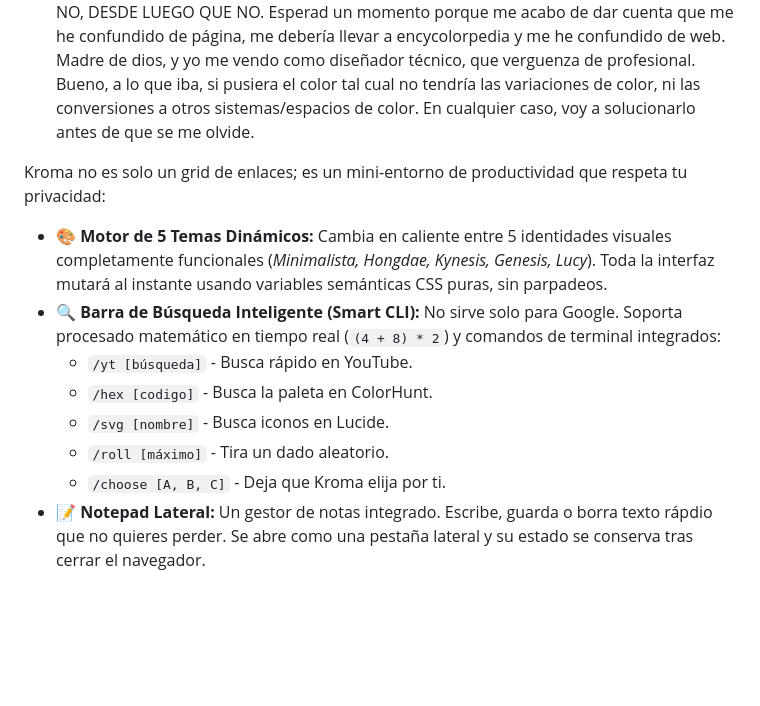
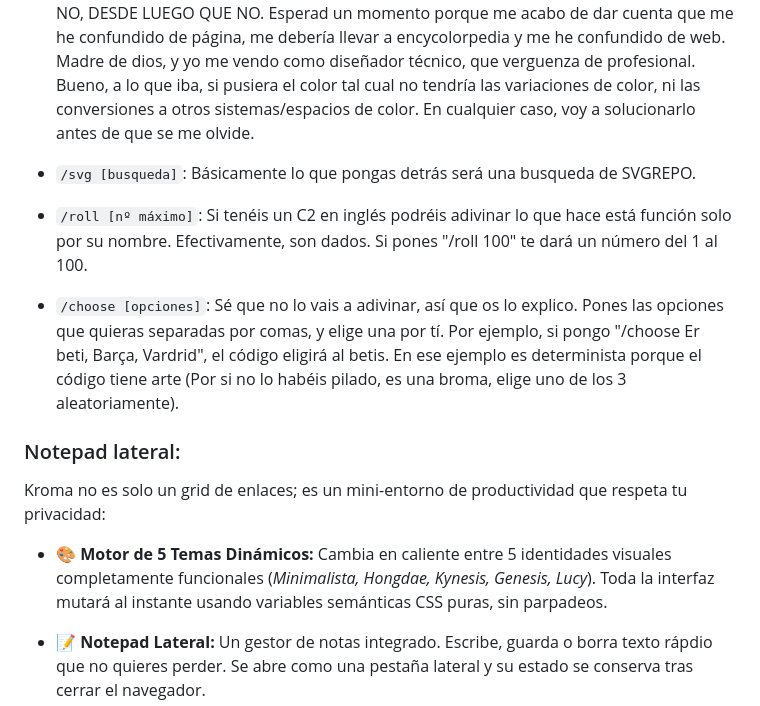
Before and after one commit to PakuraDev/Personal_Kroma, a Markdown page: README.md, the part around the change. Rendered like a GitHub page; blank space fills up the shorter version.

```diff
--- a/README.md
+++ b/README.md
@@ -27,15 +27,19 @@ Uso linux, literalmente necesito un CLI donde vaya. Tonterías aparte, la barra
 
 - `/hex [color en hex]`: Básicamente pones un color (sin #) y te lleva a ColorHunt. Ahora, antes de que venga alguien ha decir "Pero no hubiera sido mejor simplemente hacer aparecer un cuadrado o cambiar el color de algo a ese color en vez de ir a otra página?"... NO, DESDE LUEGO QUE NO. Esperad un momento porque me acabo de dar cuenta que me he confundido de página, me debería llevar a encycolorpedia y me he confundido de web. Madre de dios, y yo me vendo como diseñador técnico, que verguenza de profesional. Bueno, a lo que iba, si pusiera el color tal cual no tendría las variaciones de color, ni las conversiones a otros sistemas/espacios de color. En cualquier caso, voy a solucionarlo antes de que se me olvide.
 
+- `/svg [busqueda]`: Básicamente lo que pongas detrás será una busqueda de SVGREPO.
+
+- `/roll [nº máximo]`: Si tenéis un C2 en inglés podréis adivinar lo que hace está función solo por su nombre. Efectivamente, son dados. Si pones "/roll 100"  te dará un número del 1 al 100.
+
+- `/choose [opciones]`: Sé que no lo vais a adivinar, así que os lo explico. Pones las opciones que quieras separadas por comas, y elige una por tí. Por ejemplo, si pongo "/choose Er beti, Barça, Vardrid", el código eligirá al betis. En ese ejemplo es determinista porque el código tiene arte (Por si no lo habéis pilado, es una broma, elige uno de los 3 aleatoriamente).
+
+### Notepad lateral:
+
+
 Kroma no es solo un grid de enlaces; es un mini-entorno de productividad que respeta tu privacidad:
 
 *   🎨 **Motor de 5 Temas Dinámicos:** Cambia en caliente entre 5 identidades visuales completamente funcionales (*Minimalista, Hongdae, Kynesis, Genesis, Lucy*). Toda la interfaz mutará al instante usando variables semánticas CSS puras, sin parpadeos.
-*   🔍 **Barra de Búsqueda Inteligente (Smart CLI):** No sirve solo para Google. Soporta procesado matemático en tiempo real (`(4 + 8) * 2`) y comandos de terminal integrados:
-    *   `/yt [búsqueda]` - Busca rápido en YouTube.
-    *   `/hex [codigo]` - Busca la paleta en ColorHunt.
-    *   `/svg [nombre]` - Busca iconos en Lucide.
-    *   `/roll [máximo]` - Tira un dado aleatorio.
-    *   `/choose [A, B, C]` - Deja que Kroma elija por ti.
+
 *   📝 **Notepad Lateral:** Un gestor de notas integrado. Escribe, guarda o borra texto rápdio que no quieres perder. Se abre como una pestaña lateral y su estado se conserva tras cerrar el navegador.
 *   📊 **Telemetría en Vivo:** Una barra de estado inferior te informa constantemente sobre tu Sistema Operativo, uso de Memoria RAM, hilos de CPU disponibles, conectividad y Ping real.
 *   🖼️ **Decoradores Personalizables:** Dos marcos laterales dedicados al apartado visual. Sube ilustraciones desde tu disco duro (imágenes o SVGs en texto plano) y Kroma los insertará en tu pantalla base.
```
